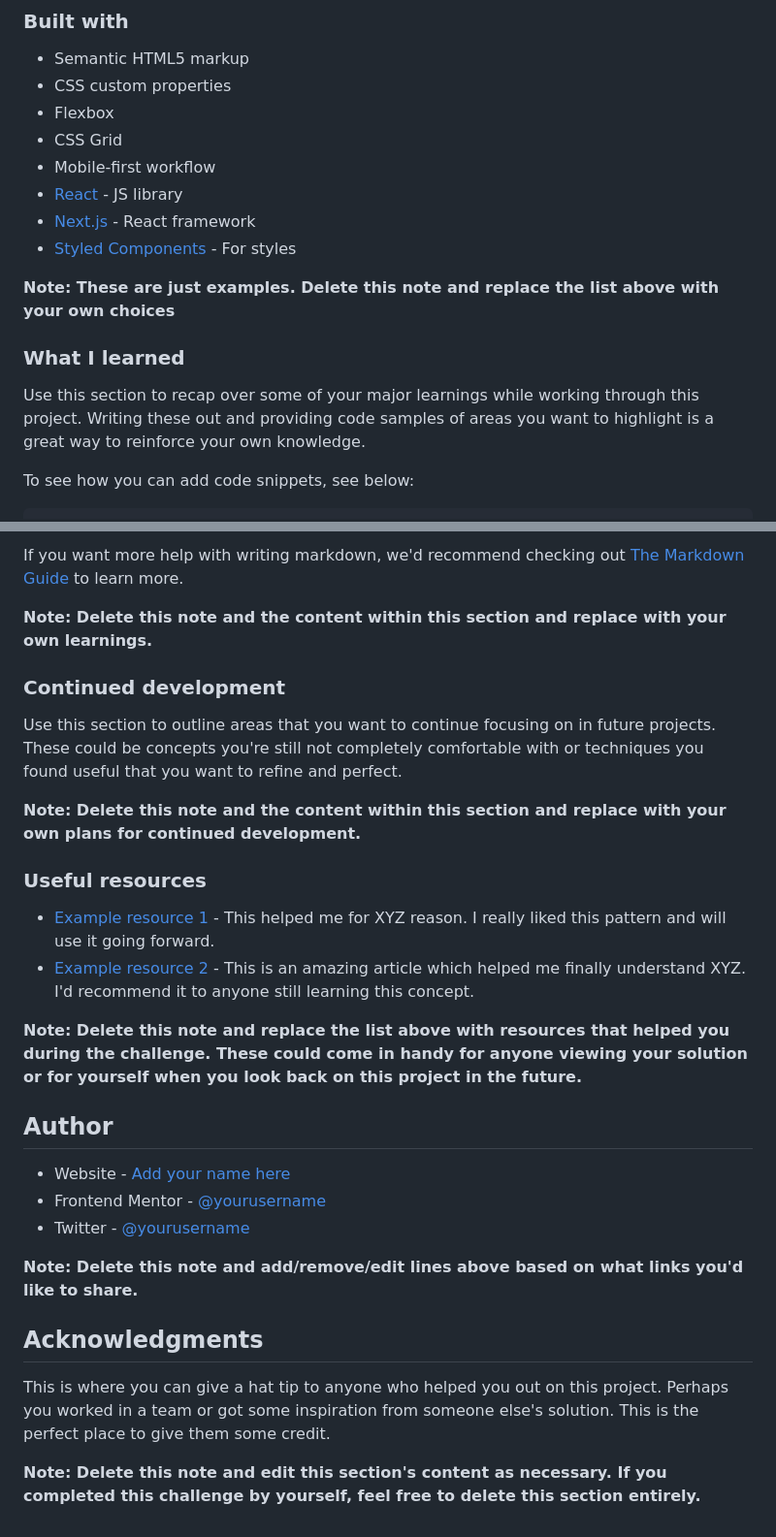
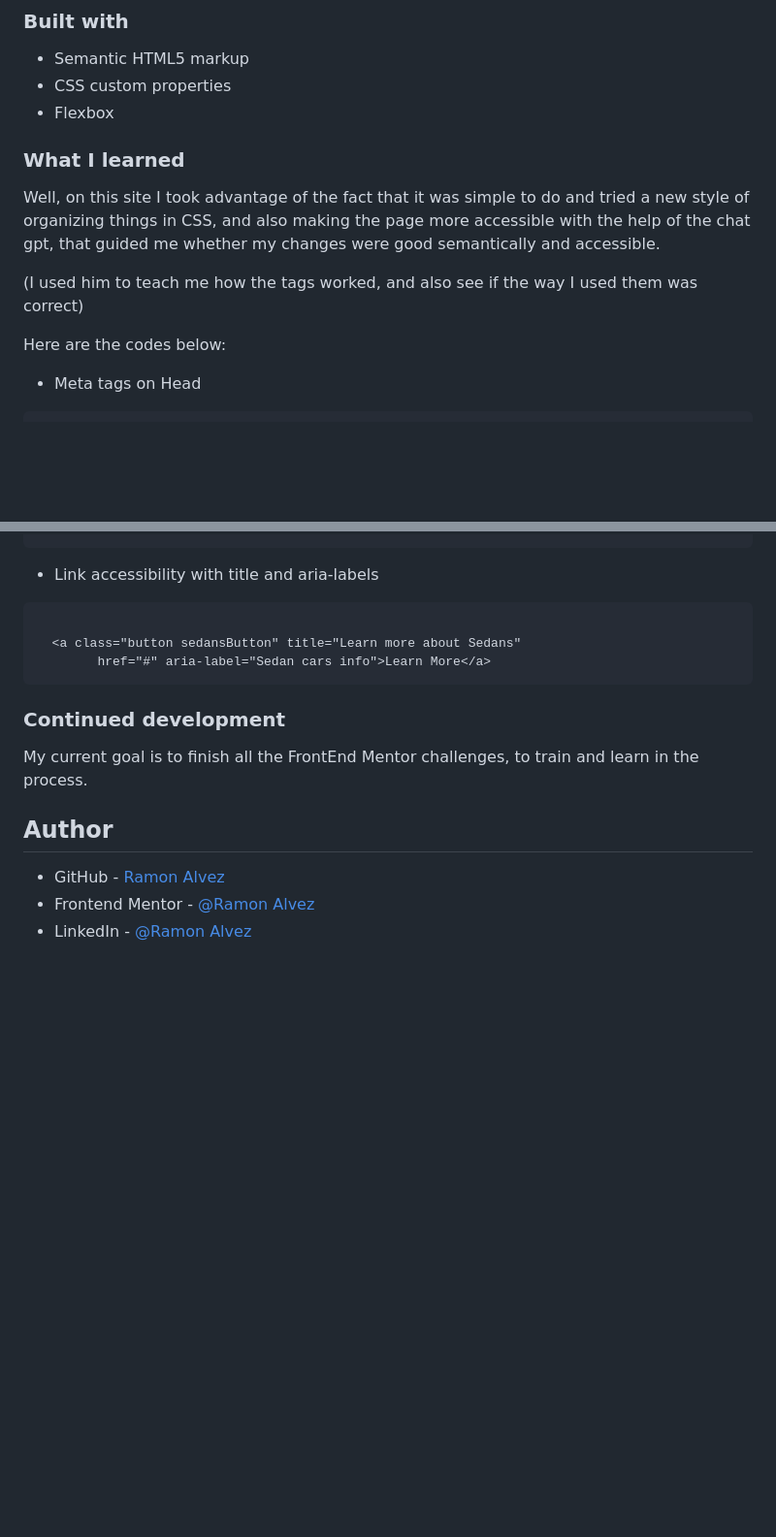
Before and after one commit to Ramon-Alvez/Frontend-Mentor-HTML-CSS-Newbie-3-Column-Preview-Card, a Markdown page: README.md, 2 parts joined by grey strips. Shown: that part at 97% size. Drawn GitHub-style; blank space fills up the shorter version.

````diff
--- a/README.md
+++ b/README.md
@@ -51,18 +36,17 @@ Then crop/optimize/edit your image however you like, add it to your project, and
 - Semantic HTML5 markup
 - CSS custom properties
 - Flexbox
-- CSS Grid
-- Mobile-first workflow
-- [React](https://reactjs.org/) - JS library
-- [Next.js](https://nextjs.org/) - React framework
-- [Styled Components](https://styled-components.com/) - For styles
 
-**Note: These are just examples. Delete this note and replace the list above with your own choices**
 
 ### What I learned
 
-Use this section to recap over some of your major learnings while working through this project. Writing these out and providing code samples of areas you want to highlight is a great way to reinforce your own knowledge.
+Well, on this site I took advantage of the fact that it was simple to do and tried a new style of organizing things in CSS, and also making the page more accessible with the help of the chat gpt, that guided me whether my changes were good semantically and accessible.
 
-To see how you can add code snippets, see below:
+(I used him to teach me how the tags worked, and also see if the way I used them was correct)
+
+Here are the codes below:
+
+
+- Meta tags on Head
 
 ```html
@@ -80,32 +57,22 @@ const proudOfThisFunc = () => {
 ```
 
-If you want more help with writing markdown, we'd recommend checking out [The Markdown Guide](https://www.markdownguide.org/) to learn more.
 
-**Note: Delete this note and the content within this section and replace with your own learnings.**
+- Link accessibility with title and aria-labels
+
+```html
+
+  <a class="button sedansButton" title="Learn more about Sedans"
+        href="#" aria-label="Sedan cars info">Learn More</a>
+```
+
 
 ### Continued development
 
-Use this section to outline areas that you want to continue focusing on in future projects. These could be concepts you're still not completely comfortable with or techniques you found useful that you want to refine and perfect.
+My current goal is to finish all the FrontEnd Mentor challenges, to train and learn in the process.
 
-**Note: Delete this note and the content within this section and replace with your own plans for continued development.**
-
-### Useful resources
-
-- [Example resource 1](https://www.example.com) - This helped me for XYZ reason. I really liked this pattern and will use it going forward.
-- [Example resource 2](https://www.example.com) - This is an amazing article which helped me finally understand XYZ. I'd recommend it to anyone still learning this concept.
-
-**Note: Delete this note and replace the list above with resources that helped you during the challenge. These could come in handy for anyone viewing your solution or for yourself when you look back on this project in the future.**
 
 ## Author
 
-- Website - [Add your name here](https://www.your-site.com)
-- Frontend Mentor - [@yourusername](https://www.frontendmentor.io/profile/yourusername)
-- Twitter - [@yourusername](https://www.twitter.com/yourusername)
-
-**Note: Delete this note and add/remove/edit lines above based on what links you'd like to share.**
-
-## Acknowledgments
-
-This is where you can give a hat tip to anyone who helped you out on this project. Perhaps you worked in a team or got some inspiration from someone else's solution. This is the perfect place to give them some credit.
-
-**Note: Delete this note and edit this section's content as necessary. If you completed this challenge by yourself, feel free to delete this section entirely.**
+- GitHub - [Ramon Alvez](https://github.com/Ramon-Alvez)
+- Frontend Mentor - [@Ramon Alvez](https://www.frontendmentor.io/profile/Ramon-Alvez)
+- LinkedIn - [@Ramon Alvez](https://www.linkedin.com/in/ramon-alvez/)
````
Also changed, not shown: other parts of README.md (+13 -35 lines), assets/video/Desktop-preview.gif (added), assets/video/Mobile-preview.gif (added), 1 other file.
